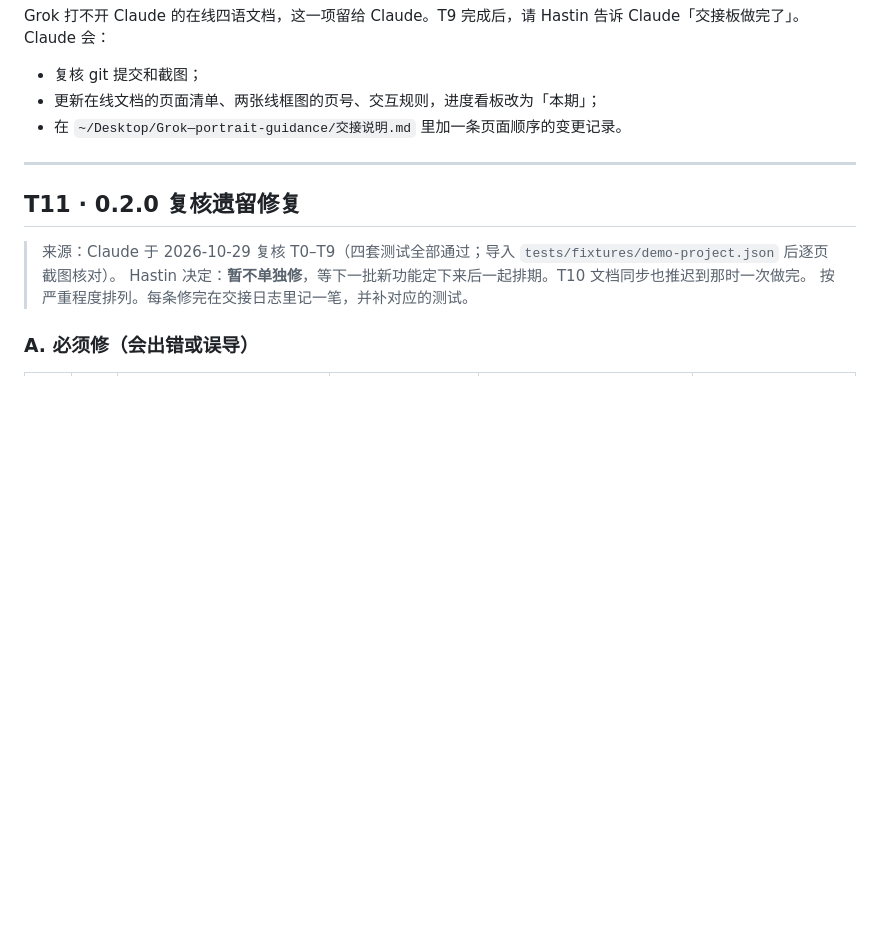
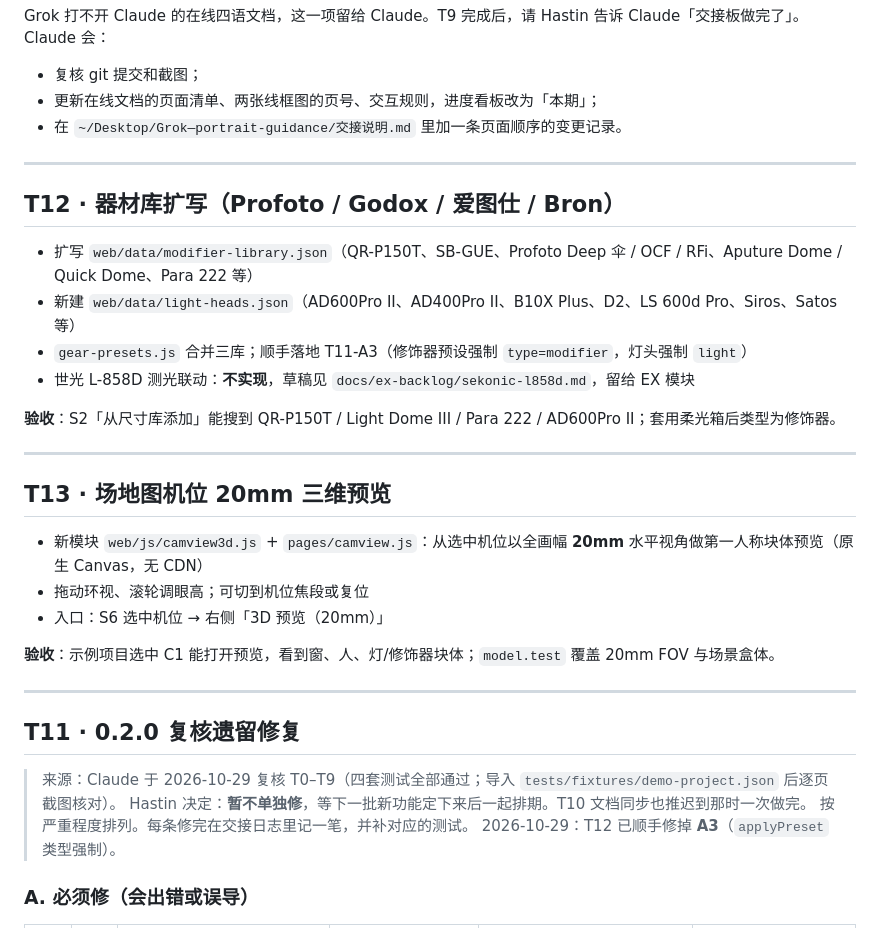
Before and after one commit to Hastin-moe/portrait-guidance, a Markdown page: 交接板.md, the part around the change. GitHub-like rendering; blank space fills up the shorter version.

```diff
--- a/交接板.md
+++ b/交接板.md
@@ -503,11 +503,33 @@ Grok 打不开 Claude 的在线四语文档，这一项留给 Claude。T9 完成
 
 ---
 
+## T12 · 器材库扩写（Profoto / Godox / 爱图仕 / Bron）
+
+- 扩写 `web/data/modifier-library.json`（QR-P150T、SB-GUE、Profoto Deep 伞 / OCF / RFi、Aputure Dome / Quick Dome、Para 222 等）
+- 新建 `web/data/light-heads.json`（AD600Pro II、AD400Pro II、B10X Plus、D2、LS 600d Pro、Siros、Satos 等）
+- `gear-presets.js` 合并三库；顺手落地 T11-A3（修饰器预设强制 `type=modifier`，灯头强制 `light`）
+- 世光 L-858D 测光联动：**不实现**，草稿见 `docs/ex-backlog/sekonic-l858d.md`，留给 EX 模块
+
+**验收**：S2「从尺寸库添加」能搜到 QR-P150T / Light Dome III / Para 222 / AD600Pro II；套用柔光箱后类型为修饰器。
+
+---
+
+## T13 · 场地图机位 20mm 三维预览
+
+- 新模块 `web/js/camview3d.js` + `pages/camview.js`：从选中机位以全画幅 **20mm** 水平视角做第一人称块体预览（原生 Canvas，无 CDN）
+- 拖动环视、滚轮调眼高；可切到机位焦段或复位
+- 入口：S6 选中机位 → 右侧「3D 预览（20mm）」
+
+**验收**：示例项目选中 C1 能打开预览，看到窗、人、灯/修饰器块体；`model.test` 覆盖 20mm FOV 与场景盒体。
+
+---
+
 ## T11 · 0.2.0 复核遗留修复
 
 > 来源：Claude 于 2026-10-29 复核 T0–T9（四套测试全部通过；导入 `tests/fixtures/demo-project.json` 后逐页截图核对）。
 > Hastin 决定：**暂不单独修**，等下一批新功能定下来后一起排期。T10 文档同步也推迟到那时一次做完。
 > 按严重程度排列。每条修完在交接日志里记一笔，并补对应的测试。
+> 2026-10-29：T12 已顺手修掉 **A3**（`applyPreset` 类型强制）。
 
 ### A. 必须修（会出错或误导）
 
```
